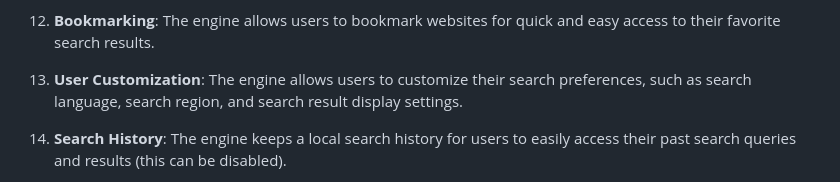
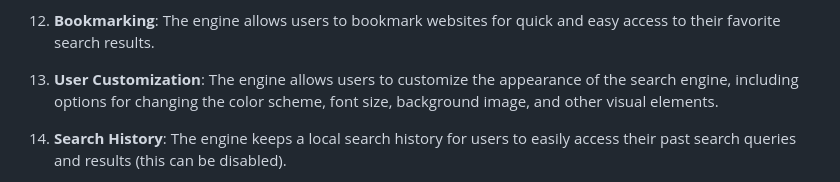
Before and after one commit to givikuna/PandaCrawler, a Markdown page: README.md, the part around the change. GitHub-like rendering.

```diff
--- a/README.md
+++ b/README.md
@@ -31,7 +31,7 @@ PandaCrawler is an open-source, privacy-oriented metasearch engine that prioriti
 
 12. **Bookmarking**: The engine allows users to bookmark websites for quick and easy access to their favorite search results.
 
-13. **User Customization**: The engine allows users to customize their search preferences, such as search language, search region, and search result display settings.
+13. **User Customization**: The engine allows users to customize the appearance of the search engine, including options for changing the color scheme, font size, background image, and other visual elements.
 
 14. **Search History**: The engine keeps a local search history for users to easily access their past search queries and results (this can be disabled).
 
```
